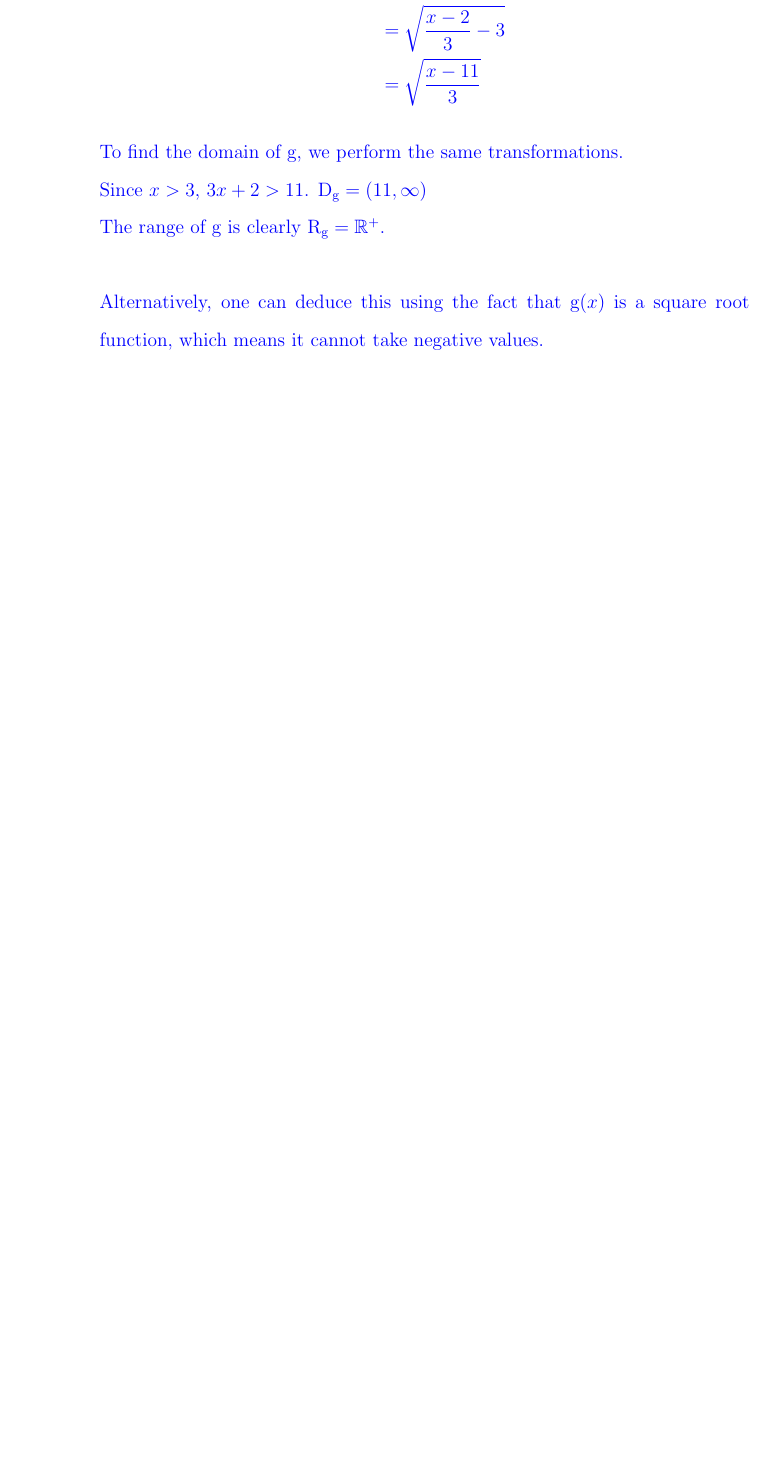
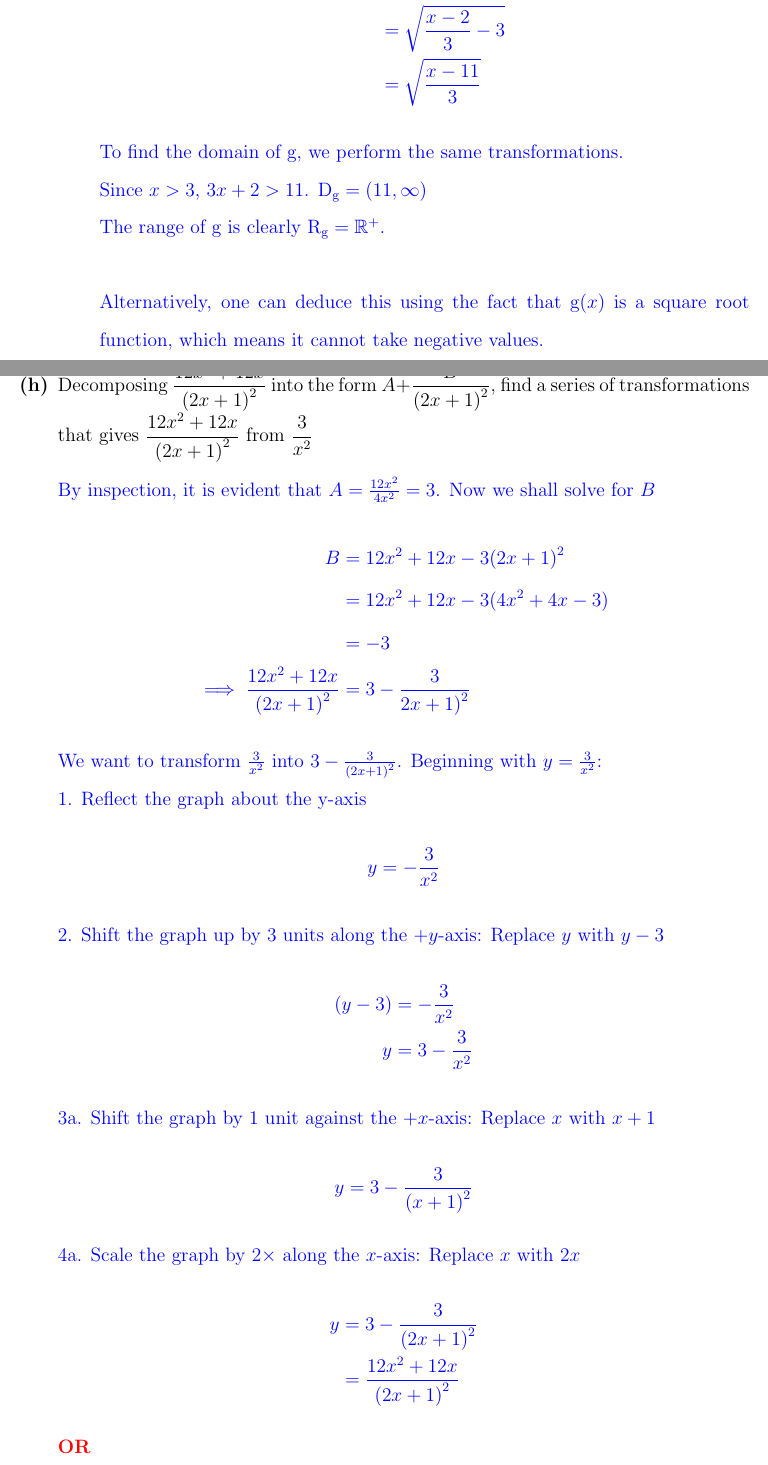
Before and after one commit to viggibear/A-Level-Math-Resource, a LaTeX document (Source Code/Functions.tex): part of page 10 of 10 before the commit and two parts of pages 10 and 11 of 12 after it, the two joined at a grey line, cut so that both start at the same text, the shorter picture padded with empty space. Compiled offline with pdfLaTeX; a LaTeX package or settings file that is missing is left out.

Commit message:
Added 1 functions qn

```diff
--- a/Source Code/Functions.tex
+++ b/Source Code/Functions.tex
@@ -400,6 +400,49 @@ pdfproducer={PDFLaTeX},%
   Alternatively, one can deduce this using the fact that \(\textrm{g}(x)\) is a square root function, which means it cannot take negative values.
  \end{answer}
 
+ \1 Decomposing \(\dfrac{12x^2+12x}{{(2x+1)}^2}\) into the form \(A + \dfrac{B}{{(2x+1)}^2}\), find a series of transformations that gives \(\dfrac{12x^2+12x}{{(2x+1)}^2}\) from \(\dfrac{3}{x^2}\)
+ \begin{answer}
+  By inspection, it is evident that \(A = \frac{12x^2}{4x^2} = 3\). Now we shall solve for \(B\)
+  \begin{align*}
+   B                                     & = 12x^2 + 12x - 3{(2x+1)}^2     \\
+                                         & = 12x^2 + 12x - 3(4x^2 + 4x -3) \\
+                                         & = -3                            \\
+   \implies \frac{12x^2+12x}{{(2x+1)}^2} & = 3-\frac{3}{{2x+1)}^2}
+  \end{align*}
+
+  We want to transform \(\frac{3}{x^2}\) into \(3 - \frac{3}{{(2x+1)}^2}\). Beginning with \(y=\frac{3}{x^2}\):\\
+  1. Reflect the graph about the y-axis
+  \begin{align*}
+   y =- \frac{3}{x^2}
+  \end{align*}
+  2. Shift the graph up by 3 units along the \(+y\)-axis: Replace \(y\) with \(y-3\)
+  \begin{align*}
+   (y-3) & = -\frac{3}{x^2}    \\
+   y     & = 3 - \frac{3}{x^2}
+  \end{align*}
+  3a. Shift the graph by 1 unit against the \(+x\)-axis: Replace \(x\) with \(x+1\)
+  \begin{align*}
+   y & = 3 - \frac{3}{{(x+1)}^2}
+  \end{align*}
+  4a. Scale the graph by \(2\times \) along the \(x\)-axis: Replace \(x\) with \(2x\)
+  \begin{align*}
+   y & = 3 - \frac{3}{{(2x+1)}^2}     \\
+     & =\dfrac{12x^2+12x}{{(2x+1)}^2}
+  \end{align*}
+  \color{red}\textbf{OR}\color{blue} \\
+  3b.  Scale the graph by \(2\times \) along the \(x\)-axis: Replace \(x\) with \(2x\)
+  \begin{align*}
+   y & = 3 - \frac{3}{{(2x)}^2}
+  \end{align*}
+  4b. Shift the graph by 0.5 unit against the \(+x\)-axis: Replace \(x\) with \(x+\frac{1}{2}\)
+  \begin{align*}
+   y & = 3 - \frac{3}{{(2(x+\frac{1}{2}))}^2} \\
+   y & = 3 - \frac{3}{{(2x+1)}^2}             \\
+     & = \dfrac{12x^2+12x}{{(2x+1)}^2}
+  \end{align*}
+
+ \end{answer}
+
 \end{outline}
 
 \end{document}
```
Also changed, not shown: Source Code/Sequences & Series.tex (+1 -3 lines), Source Code/Functions.tex (12 more changed lines).
